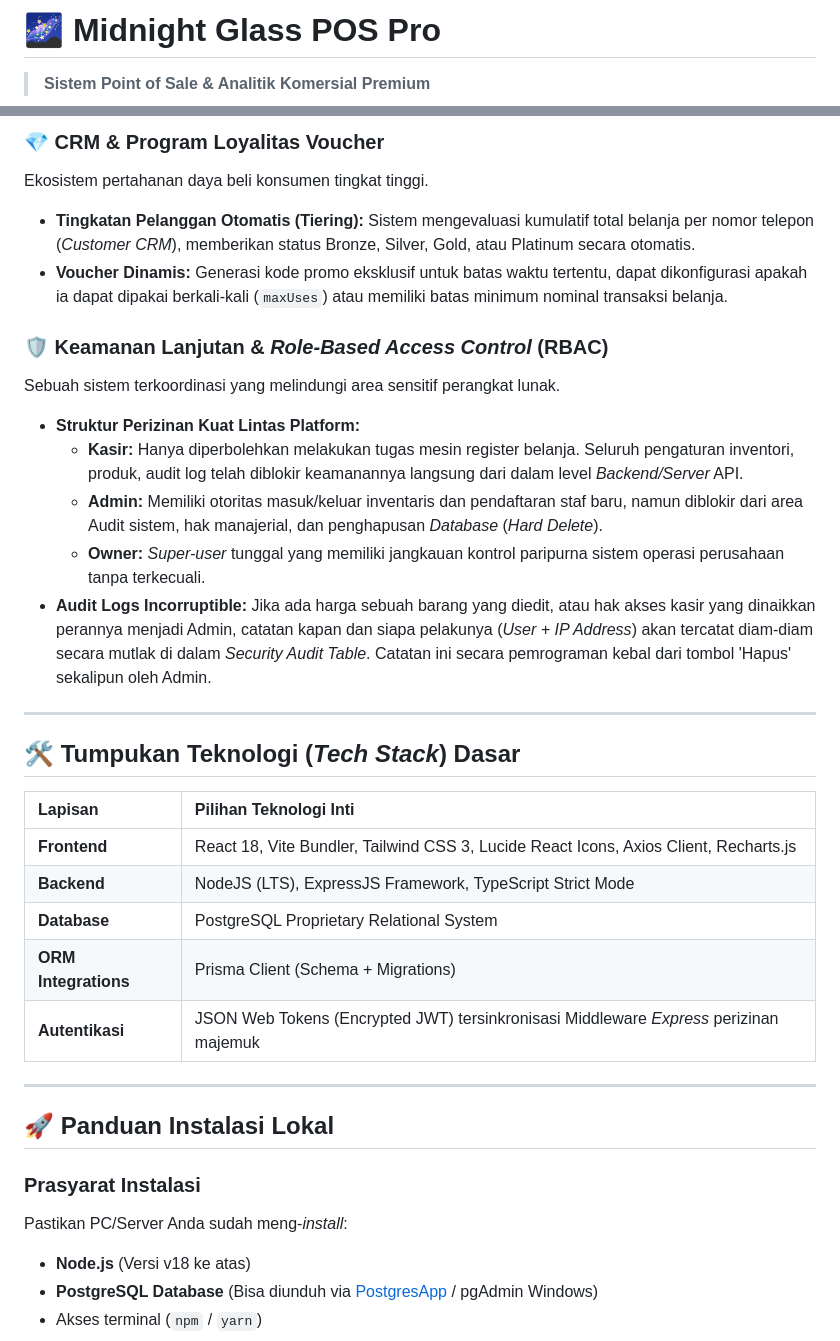
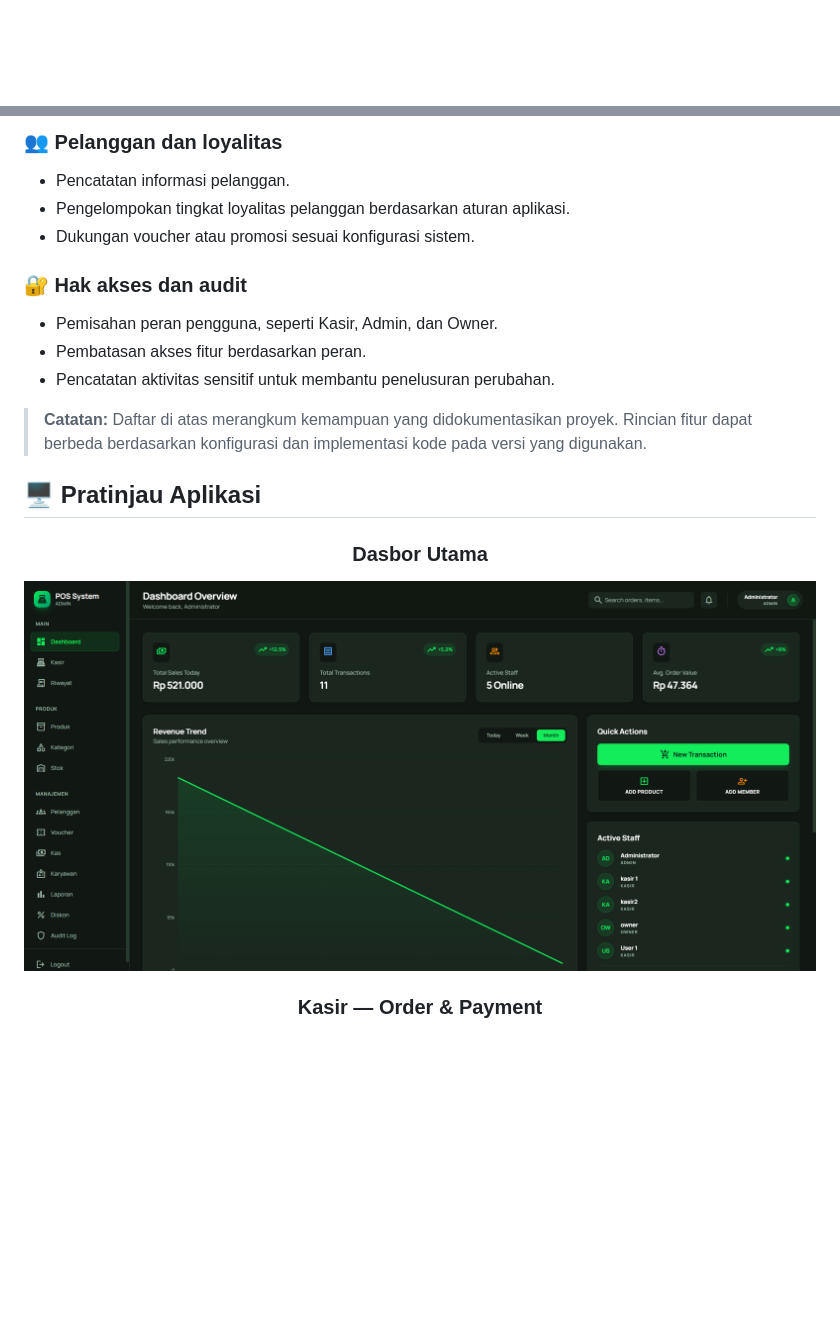
Before and after one commit to Dzakiudin/Web-Based-POS-System, a Markdown page: README.md, 2 parts joined by grey strips. GitHub-like rendering; blank space fills up the shorter version.

```diff
--- a/README.md
+++ b/README.md
@@ -1,3 +1,5 @@
-# 🌌 Midnight Glass POS Pro
-> **Sistem Point of Sale & Analitik Komersial Premium**
+<!--
+  Midnight Glass POS Pro
+  Professional project documentation
+-->
 
@@ -49,36 +62,23 @@ Ekstraksi data transaksi bervolume tinggi menjadi visualisasi yang intuitif.
 
-### 💎 CRM & Program Loyalitas Voucher
-Ekosistem pertahanan daya beli konsumen tingkat tinggi.
-- **Tingkatan Pelanggan Otomatis (Tiering):** Sistem mengevaluasi kumulatif total belanja per nomor telepon (*Customer CRM*), memberikan status Bronze, Silver, Gold, atau Platinum secara otomatis.
-- **Voucher Dinamis:** Generasi kode promo eksklusif untuk batas waktu tertentu, dapat dikonfigurasi apakah ia dapat dipakai berkali-kali (`maxUses`) atau memiliki batas minimum nominal transaksi belanja.
+### 👥 Pelanggan dan loyalitas
+- Pencatatan informasi pelanggan.
+- Pengelompokan tingkat loyalitas pelanggan berdasarkan aturan aplikasi.
+- Dukungan voucher atau promosi sesuai konfigurasi sistem.
 
-### 🛡️ Keamanan Lanjutan & *Role-Based Access Control* (RBAC)
-Sebuah sistem terkoordinasi yang melindungi area sensitif perangkat lunak.
-- **Struktur Perizinan Kuat Lintas Platform:**
-  - **Kasir:** Hanya diperbolehkan melakukan tugas mesin register belanja. Seluruh pengaturan inventori, produk, audit log telah diblokir keamanannya langsung dari dalam level *Backend/Server* API.
-  - **Admin:** Memiliki otoritas masuk/keluar inventaris dan pendaftaran staf baru, namun diblokir dari area Audit sistem, hak manajerial, dan penghapusan *Database* (*Hard Delete*).
-  - **Owner:** *Super-user* tunggal yang memiliki jangkauan kontrol paripurna sistem operasi perusahaan tanpa terkecuali.
-- **Audit Logs Incorruptible:** Jika ada harga sebuah barang yang diedit, atau hak akses kasir yang dinaikkan perannya menjadi Admin, catatan kapan dan siapa pelakunya (*User + IP Address*) akan tercatat diam-diam secara mutlak di dalam _Security Audit Table_. Catatan ini secara pemrograman kebal dari tombol 'Hapus' sekalipun oleh Admin.
+### 🔐 Hak akses dan audit
+- Pemisahan peran pengguna, seperti Kasir, Admin, dan Owner.
+- Pembatasan akses fitur berdasarkan peran.
+- Pencatatan aktivitas sensitif untuk membantu penelusuran perubahan.
 
----
+> **Catatan:** Daftar di atas merangkum kemampuan yang didokumentasikan proyek. Rincian fitur dapat berbeda berdasarkan konfigurasi dan implementasi kode pada versi yang digunakan.
 
-## 🛠️ Tumpukan Teknologi (*Tech Stack*) Dasar
+## 🖥️ Pratinjau Aplikasi
 
-| Lapisan | Pilihan Teknologi Inti |
-| :--- | :--- |
-| **Frontend** | React 18, Vite Bundler, Tailwind CSS 3, Lucide React Icons, Axios Client, Recharts.js |
-| **Backend** | NodeJS (LTS), ExpressJS Framework, TypeScript Strict Mode |
-| **Database** | PostgreSQL Proprietary Relational System |
-| **ORM Integrations** | Prisma Client (Schema + Migrations) |
-| **Autentikasi** | JSON Web Tokens (Encrypted JWT) tersinkronisasi Middleware *Express* perizinan majemuk |
+<div align="center">
 
----
+### Dasbor Utama
 
-## 🚀 Panduan Instalasi Lokal
+<img src="docs/dashboard.png" alt="Pratinjau dasbor utama" width="100%">
 
-### Prasyarat Instalasi
-Pastikan PC/Server Anda sudah meng-_install_:
-- **Node.js** (Versi v18 ke atas)
-- **PostgreSQL Database** (Bisa diunduh via [PostgresApp](https://postgresapp.com/) / pgAdmin Windows)
-- Akses terminal (`npm` / `yarn`)
+### Kasir — Order & Payment
 
```
Also changed, not shown: other parts of README.md (+156 -75 lines).
